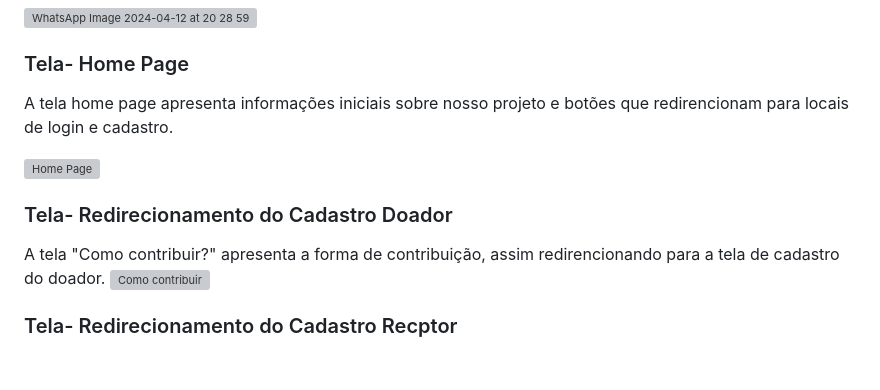
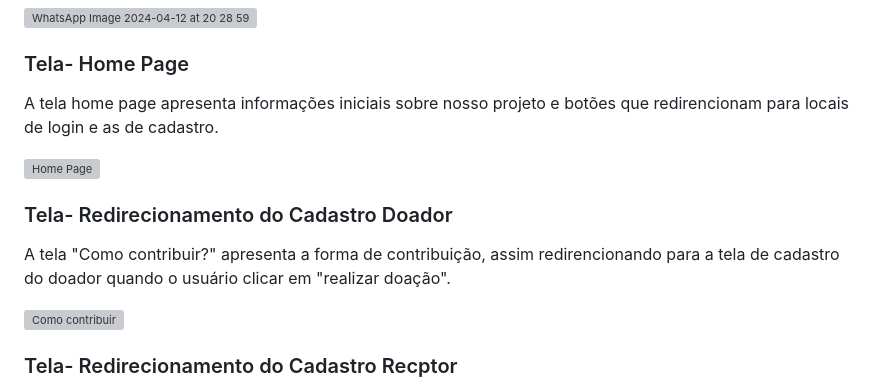
Before and after one commit to ICEI-PUC-Minas-PMV-ADS/pmv-ads-2024-1-e1-proj-web-t7-food-for-all, a Markdown page: documentos/04-Projeto de Interface.md, the part around the change. Rendered like a GitHub page; blank space fills up the shorter version; grey boxes are pictures that could not be loaded.

```diff
--- a/documentos/04-Projeto de Interface.md
+++ b/documentos/04-Projeto de Interface.md
@@ -27,12 +27,13 @@ As telas do nosso sistema apresenta uma padronização, apresentada na imagem ab
 
 ### Tela- Home Page
 
-A tela home page apresenta informações iniciais sobre nosso projeto e botões que redirencionam para locais de login e cadastro.
+A tela home page apresenta informações iniciais sobre nosso projeto e botões que redirencionam para locais de login e as de cadastro.
 
 ![Home Page](https://github.com/ICEI-PUC-Minas-PMV-ADS/pmv-ads-2024-1-e1-proj-web-t7-projeto-ong/assets/163361061/79acd58e-ed07-4a4f-b603-31e913d62d6a)
 
 ### Tela- Redirecionamento do Cadastro Doador
-A tela "Como contribuir?" apresenta a forma de contribuição, assim redirencionando para a tela de cadastro do doador.
+A tela "Como contribuir?" apresenta a forma de contribuição, assim redirencionando para a tela de cadastro do doador quando o usuário clicar em "realizar doação".
+
 ![Como contribuir](https://github.com/ICEI-PUC-Minas-PMV-ADS/pmv-ads-2024-1-e1-proj-web-t7-projeto-ong/assets/163361061/accd62f0-04b8-4abf-88cd-df76cb0ad67f)
 
 ### Tela- Redirecionamento do Cadastro Recptor
```
